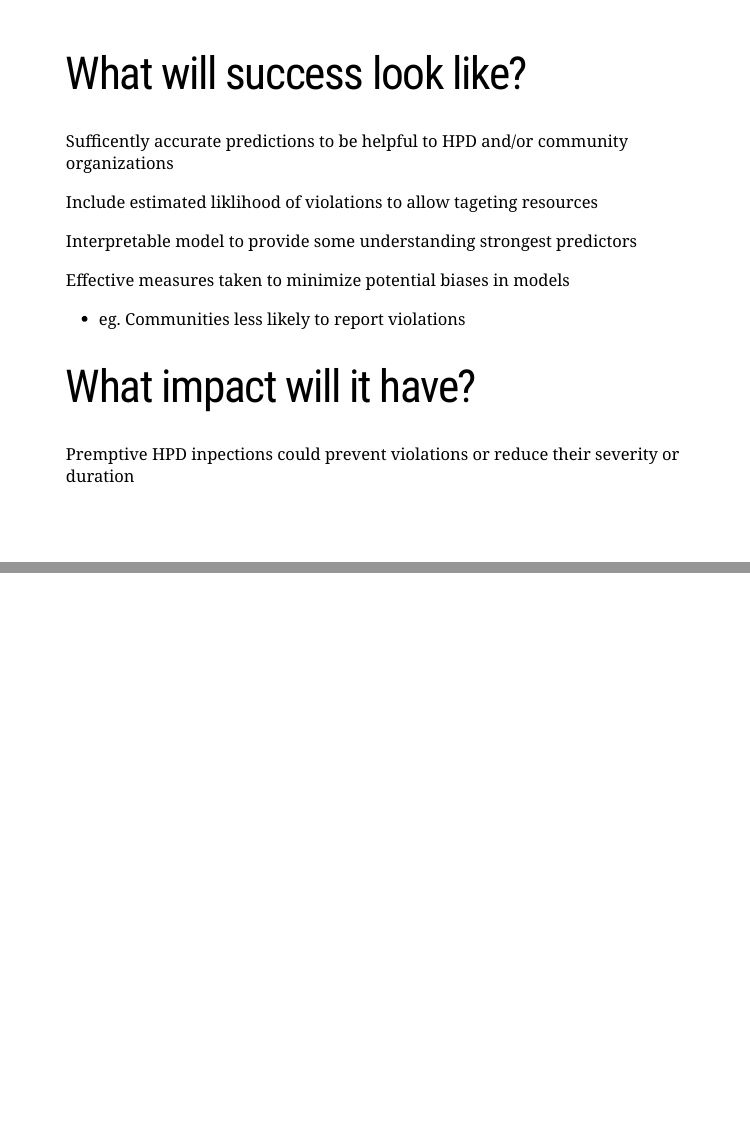
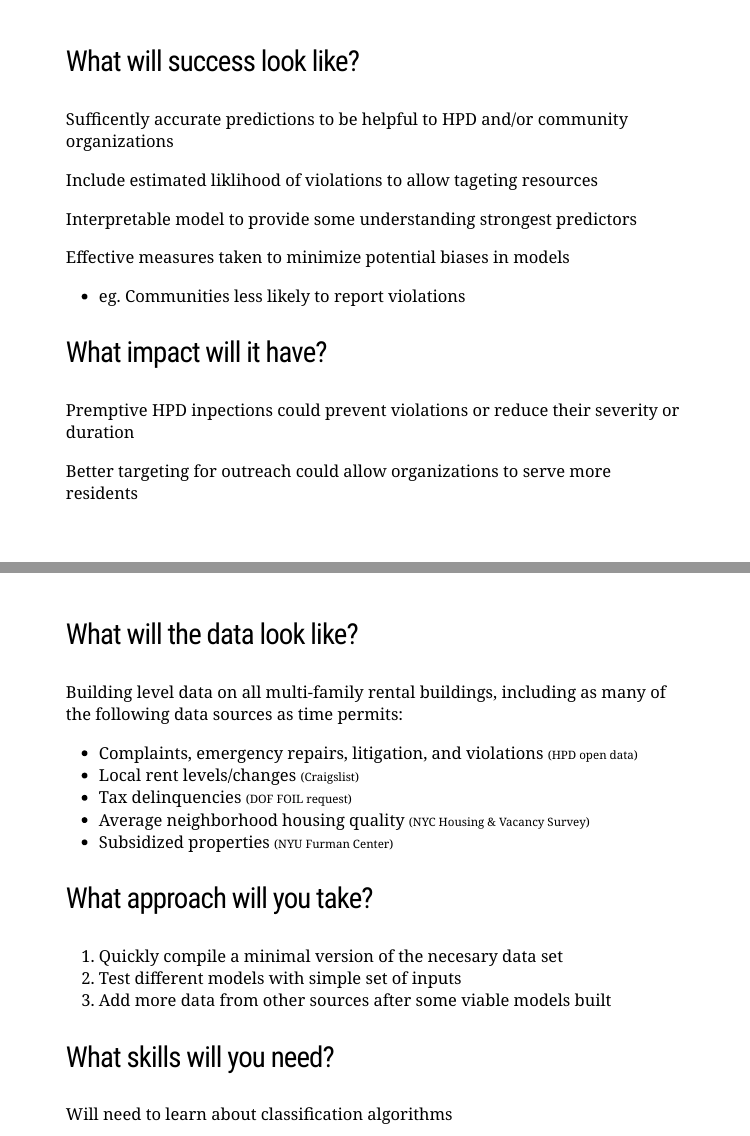
Before and after one commit to austensen/violations, an R Markdown document (Presentations/1_introduction.Rmd): pages 3 and 4 of 5, joined at a grey line. The pictures show the slides in the output file Presentations/1_introduction.html that the author committed with the source; the slides are laid out offline by our stand-in for remark.js, each with all of its steps uncovered, in fonts that may differ from those the slides ask for, and without slide numbers, shadows or browser add-ons; a font, style sheet, LaTeX package, included part or bibliography that could not be used is replaced or left out.

Commit message:
finish intro presentation

```diff
--- a/Presentations/1_introduction.Rmd
+++ b/Presentations/1_introduction.Rmd
@@ -5,6 +5,7 @@ author: "Maxwell Austensen"
 date: "2017-01-30"
 output:
   xaringan::moon_reader:
+    css: ["default", "my-theme.css"]
     lib_dir: libs
     nature:
       highlightStyle: github
@@ -73,11 +67,48 @@ Effective measures taken to minimize potential biases in models
 
 --
 
-# What impact will it have?
+### What impact will it have?
+
+--
 
 Premptive HPD inpections could prevent violations or reduce their severity or duration
 
+--
+
+Better targeting for outreach could allow organizations to serve more residents
+
 ---
+class: left, top
+
+### What will the data look like?
+
+--
+
+Building level data on all multi-family rental buildings, including as many of the following data sources as time permits:
+* Complaints, emergency repairs, litigation, and violations .small[(HPD open data)]
+* Local rent levels/changes .small[(Craigslist)]
+* Tax delinquencies .small[(DOF FOIL request)]
+* Average neighborhood housing quality .small[(NYC Housing & Vacancy Survey)]
+* Subsidized properties .small[(NYU Furman Center)]
+
+--
+
+### What approach will you take?
+
+--
+
+  1. Quickly compile a minimal version of the necesary data set
+  2. Test different models with simple set of inputs
+  3. Add more data from other sources after some viable models built
+
+--
+
+### What skills will you need?
+
+--
+
+Will need to learn about classification algorithms
+
 
 ---
 class: inverse, center, middle
```
Also changed, not shown: Presentations/1_introduction.html, Presentations/1_introduction.Rmd (23 more changed lines).
